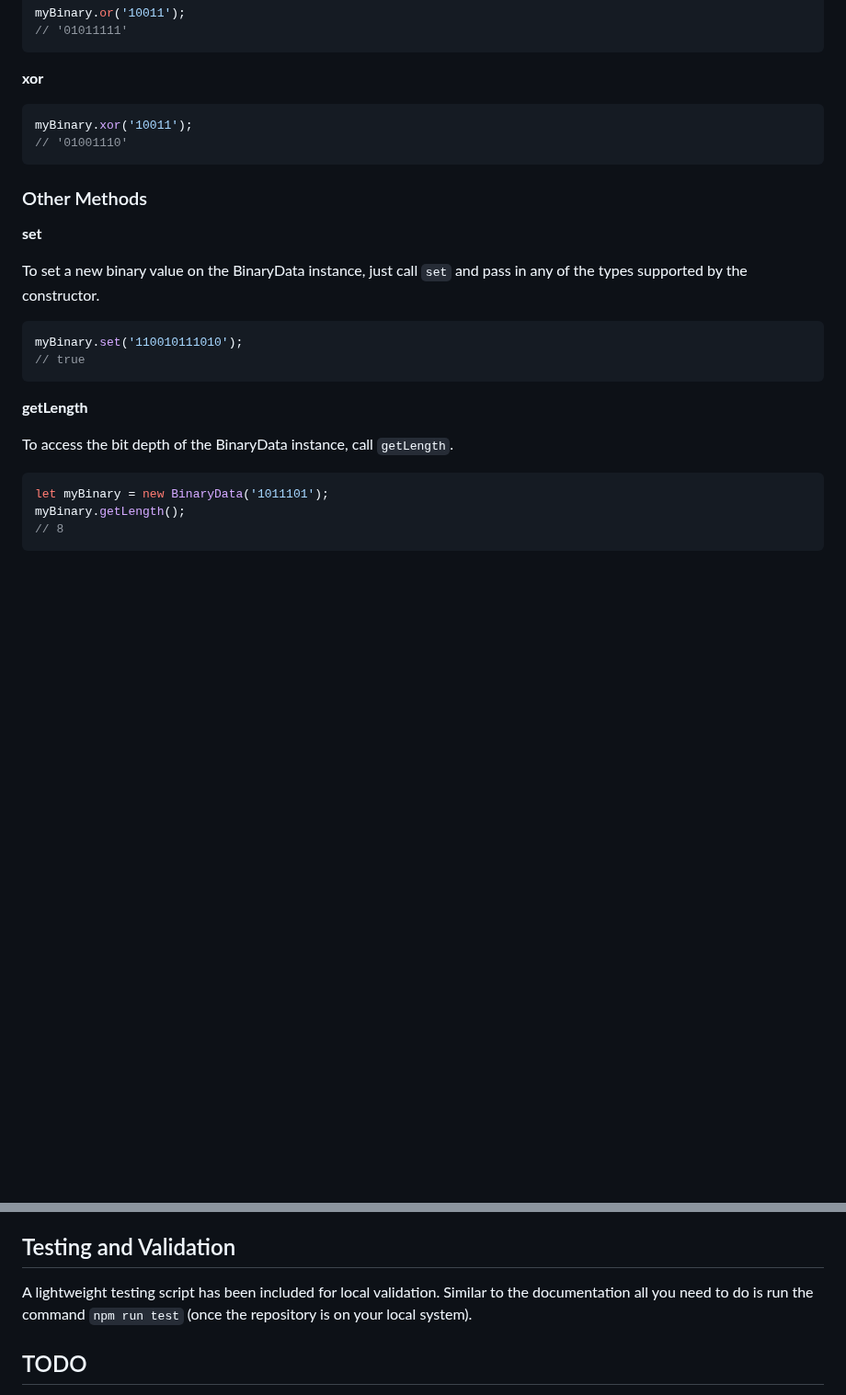
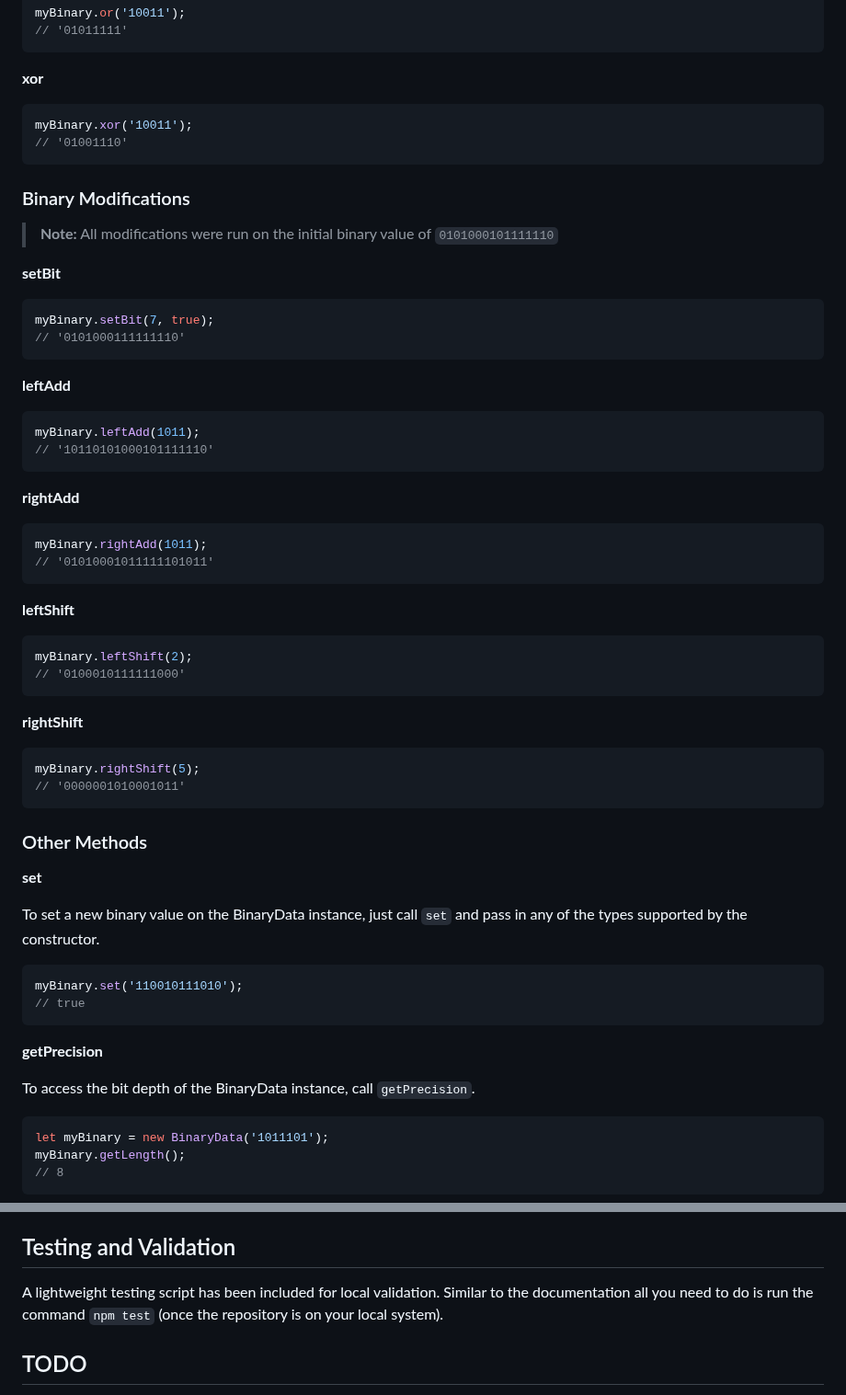
Before and after one commit to tobydeieso/binarydata, a Markdown page: README.md, 2 parts joined by grey strips. Shown at 92% size. Drawn GitHub-style; blank space fills up the shorter version.

````diff
--- a/README.md
+++ b/README.md
@@ -162,6 +162,45 @@ myBinary.xor('10011');
 // '01001110'
 ```
 
+### Binary Modifications
+
+> **Note:** All modifications were run on the initial binary value of `0101000101111110`
+
+**setBit**
+
+```javascript
+myBinary.setBit(7, true);
+// '0101000111111110'
+```
+
+**leftAdd**
+
+```javascript
+myBinary.leftAdd(1011);
+// '10110101000101111110'
+```
+
+**rightAdd**
+
+```javascript
+myBinary.rightAdd(1011);
+// '01010001011111101011'
+```
+
+**leftShift**
+
+```javascript
+myBinary.leftShift(2);
+// '0100010111111000'
+```
+
+**rightShift**
+
+```javascript
+myBinary.rightShift(5);
+// '0000001010001011'
+```
+
 ### Other Methods
 
 **set**
@@ -173,9 +212,9 @@ myBinary.set('110010111010');
 // true
 ```
 
-**getLength**
+**getPrecision**
 
-To access the bit depth of the BinaryData instance, call `getLength`.
+To access the bit depth of the BinaryData instance, call `getPrecision`.
 
 ```javascript
 let myBinary = new BinaryData('1011101');
@@ -232,7 +271,7 @@ The documentation will now be accessible from with the `./docs` folder, and all
 
 ## Testing and Validation
 
-A lightweight testing script has been included for local validation. Similar to the documentation all you need to do is run the command `npm run test` (once the repository is on your local system).
+A lightweight testing script has been included for local validation. Similar to the documentation all you need to do is run the command `npm test` (once the repository is on your local system).
 
 ## TODO
 
````
